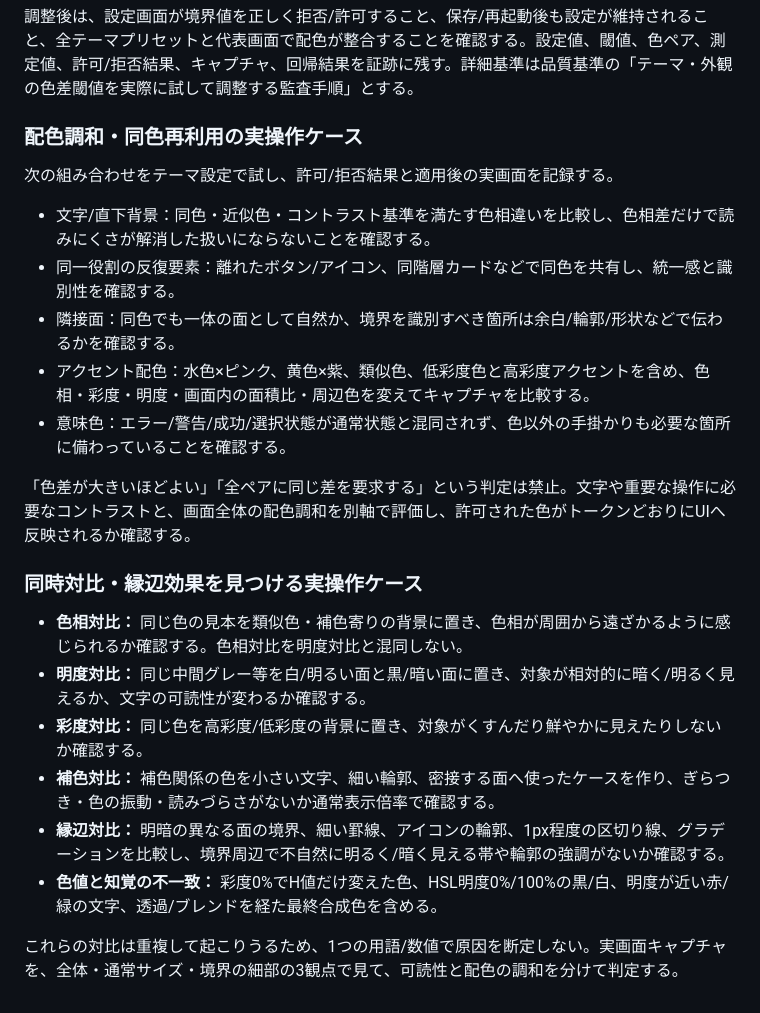
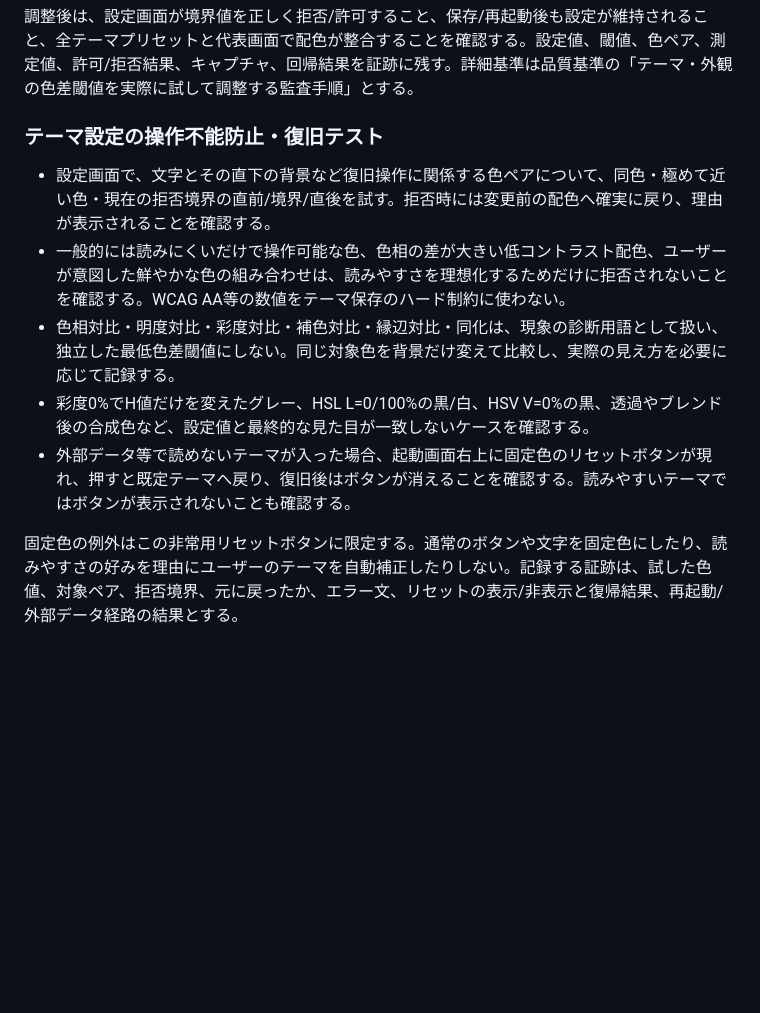
Before and after one commit to sakurasemaika-creator/NIARIM-web, a Markdown page: docs/product-audit/HANDS_ON_UI_STANDARD.md, the part around the change. Drawn GitHub-style; blank space fills up the shorter version.

Commit message:
Prioritize theme customization freedom and lockout recovery safety

```diff
--- a/docs/product-audit/HANDS_ON_UI_STANDARD.md
+++ b/docs/product-audit/HANDS_ON_UI_STANDARD.md
@@ -188,26 +188,12 @@ NIARIM全体を、画面の寄せ集めではなく一つの製品体験とし
 調整後は、設定画面が境界値を正しく拒否/許可すること、保存/再起動後も設定が維持されること、全テーマプリセットと代表画面で配色が整合することを確認する。設定値、閾値、色ペア、測定値、許可/拒否結果、キャプチャ、回帰結果を証跡に残す。詳細基準は品質基準の「テーマ・外観の色差閾値を実際に試して調整する監査手順」とする。
 
 
-### 配色調和・同色再利用の実操作ケース
+### テーマ設定の操作不能防止・復旧テスト
 
-次の組み合わせをテーマ設定で試し、許可/拒否結果と適用後の実画面を記録する。
+- 設定画面で、文字とその直下の背景など復旧操作に関係する色ペアについて、同色・極めて近い色・現在の拒否境界の直前/境界/直後を試す。拒否時には変更前の配色へ確実に戻り、理由が表示されることを確認する。
+- 一般的には読みにくいだけで操作可能な色、色相の差が大きい低コントラスト配色、ユーザーが意図した鮮やかな色の組み合わせは、読みやすさを理想化するためだけに拒否されないことを確認する。WCAG AA等の数値をテーマ保存のハード制約に使わない。
+- 色相対比・明度対比・彩度対比・補色対比・縁辺対比・同化は、現象の診断用語として扱い、独立した最低色差閾値にしない。同じ対象色を背景だけ変えて比較し、実際の見え方を必要に応じて記録する。
+- 彩度0%でH値だけを変えたグレー、HSL L=0/100%の黒/白、HSV V=0%の黒、透過やブレンド後の合成色など、設定値と最終的な見た目が一致しないケースを確認する。
+- 外部データ等で読めないテーマが入った場合、起動画面右上に固定色のリセットボタンが現れ、押すと既定テーマへ戻り、復旧後はボタンが消えることを確認する。読みやすいテーマではボタンが表示されないことも確認する。
 
-- 文字/直下背景：同色・近似色・コントラスト基準を満たす色相違いを比較し、色相差だけで読みにくさが解消した扱いにならないことを確認する。
-- 同一役割の反復要素：離れたボタン/アイコン、同階層カードなどで同色を共有し、統一感と識別性を確認する。
-- 隣接面：同色でも一体の面として自然か、境界を識別すべき箇所は余白/輪郭/形状などで伝わるかを確認する。
-- アクセント配色：水色×ピンク、黄色×紫、類似色、低彩度色と高彩度アクセントを含め、色相・彩度・明度・画面内の面積比・周辺色を変えてキャプチャを比較する。
-- 意味色：エラー/警告/成功/選択状態が通常状態と混同されず、色以外の手掛かりも必要な箇所に備わっていることを確認する。
-
-「色差が大きいほどよい」「全ペアに同じ差を要求する」という判定は禁止。文字や重要な操作に必要なコントラストと、画面全体の配色調和を別軸で評価し、許可された色がトークンどおりにUIへ反映されるか確認する。
-
-
-### 同時対比・縁辺効果を見つける実操作ケース
-
-- **色相対比：** 同じ色の見本を類似色・補色寄りの背景に置き、色相が周囲から遠ざかるように感じられるか確認する。色相対比を明度対比と混同しない。
-- **明度対比：** 同じ中間グレー等を白/明るい面と黒/暗い面に置き、対象が相対的に暗く/明るく見えるか、文字の可読性が変わるか確認する。
-- **彩度対比：** 同じ色を高彩度/低彩度の背景に置き、対象がくすんだり鮮やかに見えたりしないか確認する。
-- **補色対比：** 補色関係の色を小さい文字、細い輪郭、密接する面へ使ったケースを作り、ぎらつき・色の振動・読みづらさがないか通常表示倍率で確認する。
-- **縁辺対比：** 明暗の異なる面の境界、細い罫線、アイコンの輪郭、1px程度の区切り線、グラデーションを比較し、境界周辺で不自然に明るく/暗く見える帯や輪郭の強調がないか確認する。
-- **色値と知覚の不一致：** 彩度0%でH値だけ変えた色、HSL明度0%/100%の黒/白、明度が近い赤/緑の文字、透過/ブレンドを経た最終合成色を含める。
-
-これらの対比は重複して起こりうるため、1つの用語/数値で原因を断定しない。実画面キャプチャを、全体・通常サイズ・境界の細部の3観点で見て、可読性と配色の調和を分けて判定する。
+固定色の例外はこの非常用リセットボタンに限定する。通常のボタンや文字を固定色にしたり、読みやすさの好みを理由にユーザーのテーマを自動補正したりしない。記録する証跡は、試した色値、対象ペア、拒否境界、元に戻ったか、エラー文、リセットの表示/非表示と復帰結果、再起動/外部データ経路の結果とする。
```
